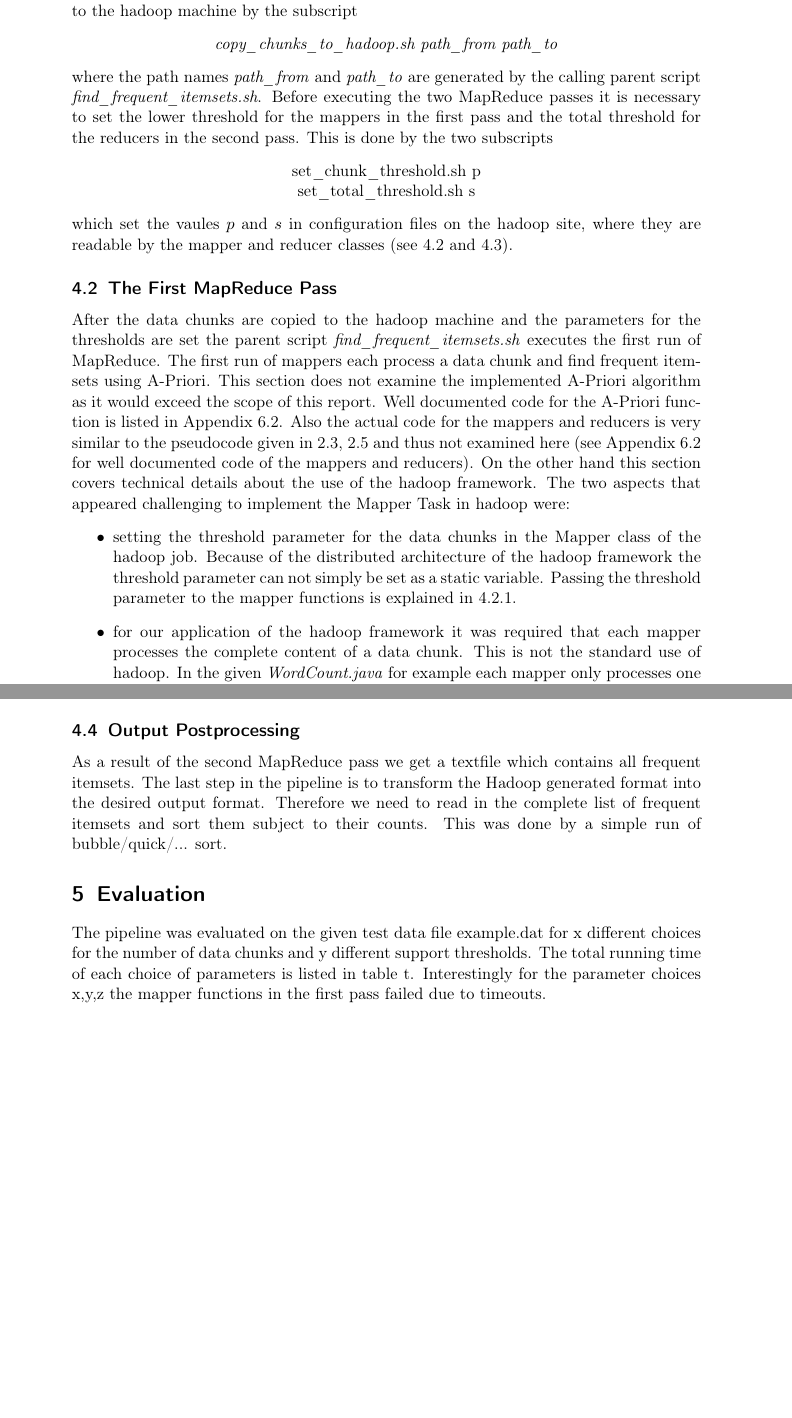
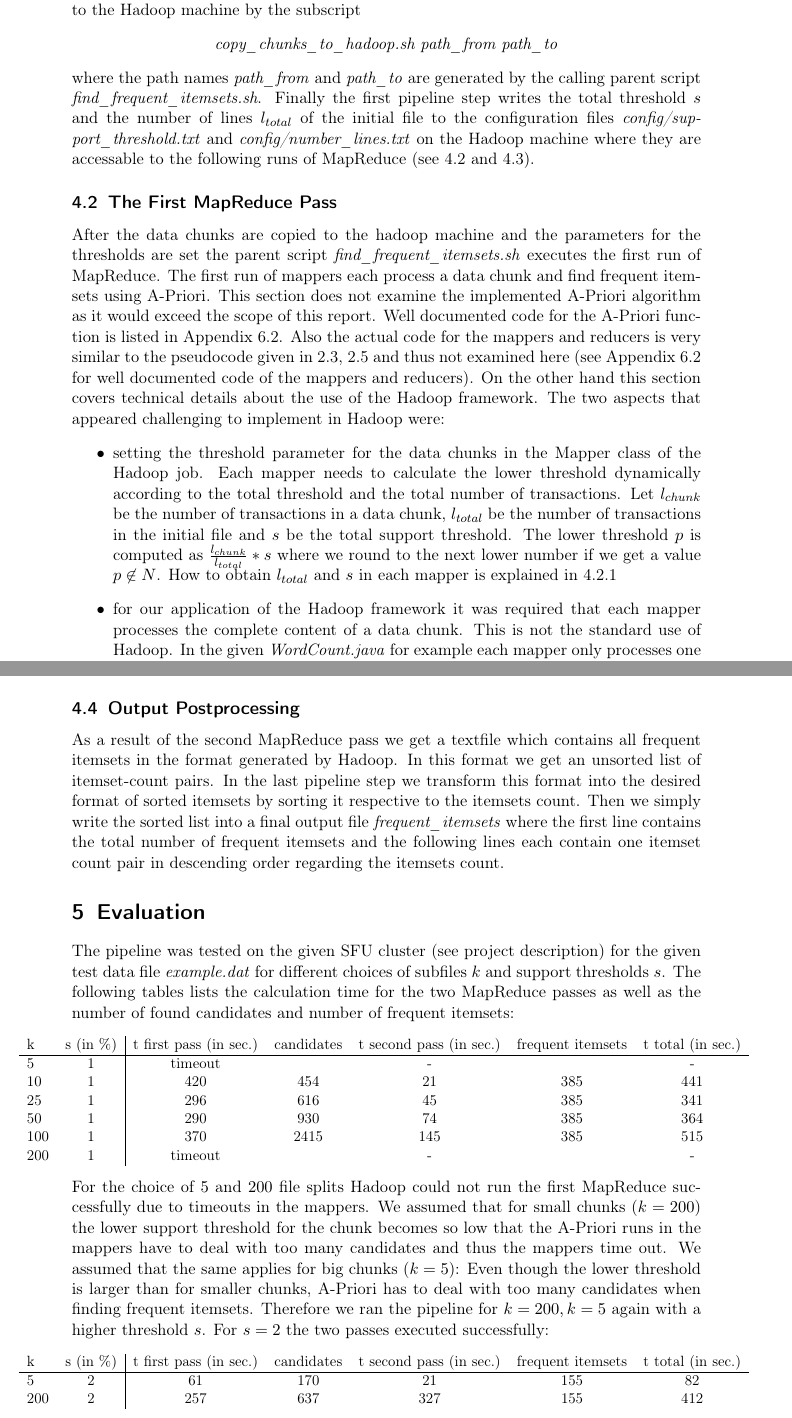
Before and after one commit to ma-hei/DataMiningProject, a LaTeX document (document.tex, which reads implementation_details.tex): two parts of pages 6 and 9 of 9 before the commit and two parts of pages 6 and 10 of 11 after it, joined at a grey line, cut so that both start at the same text, the shorter picture padded with empty space. Compiled offline with pdfLaTeX.

Commit message:
almost done

```diff
--- a/document.tex
+++ b/document.tex
@@ -8,6 +8,7 @@
 \usepackage{listings}
 \usepackage{color}
 \usepackage{adjustbox}
+\usepackage{verbatim}
 \newlength\someheight
 \setlength\someheight{3cm}
 \definecolor{javared}{rgb}{0.6,0,0} % for strings
@@ -50,7 +51,39 @@ showstringspaces=false}
 \section{Implementation Details}
 \input{implementation_details}
 \section{Evaluation}
-The pipeline was evaluated on the given test data file example.dat for x different choices for the number of data chunks and y different support thresholds. The total running time of each choice of parameters is listed in table t. Interestingly for the parameter choices x,y,z the mapper functions in the first pass failed due to timeouts.
+The pipeline was tested on the given SFU cluster (see project description) for the given test data file \textit{example.dat} for different choices of subfiles $k$ and support thresholds $s$. The following tables lists the calculation time for the two MapReduce passes as well as the number of found candidates and number of frequent itemsets:
+\begin{center}
+\centering
+\hspace*{-4.4cm}
+\scalebox{0.9}{%
+\begin{tabular}{l c | *{5}{c}}
+k              & s (in \%) & t first pass (in sec.) & candidates & t second pass (in sec.) &frequent itemsets& t total (in sec.)  \\
+\hline
+5 	& 1 & timeout &  &- & &-   \\
+10     & 1 & 420 & 454 &21 & 385 &441   \\
+25     & 1 & 296 & 616 &45 & 385 &341   \\
+50     & 1 & 290 & 930 &74 & 385 &364   \\
+100   & 1 & 370 & 2415 &145 & 385 &515   \\
+200   & 1 & timeout & &- & &-
+\end{tabular}
+}
+\hspace*{-4.4cm}
+\end{center}
+For the choice of $5$ and $200$ file splits Hadoop could not run the first MapReduce successfully due to timeouts in the mappers. We assumed that for small chunks ($k=200$) the lower support threshold for the chunk becomes so low that the A-Priori runs in the mappers have to deal with too many candidates and thus the mappers time out. We assumed that the same applies for big chunks ($k=5$): Even though the lower threshold is larger than for smaller chunks, A-Priori has to deal with too many candidates when finding frequent itemsets. Therefore we ran the pipeline for $k=200, k=5$ again with a higher threshold $s$. For $s=2$ the two passes executed successfully:
+\begin{center}
+\centering
+\hspace*{-4.4cm}
+\scalebox{0.9}{%
+\begin{tabular}{l c | *{5}{c}}
+k              & s (in \%) & t first pass (in sec.) & candidates & t second pass (in sec.) &frequent itemsets& t total (in sec.)  \\
+\hline
+5 	& 2 & 61 & 170 & 21& 155 & 82   \\
+200   & 2 & 257 & 637 &327&  155&412
+\end{tabular}
+}
+\hspace*{-4.4cm}
+\end{center}
+
 \section{Appendix}
 \subsection{Shell Scripts}\label{scripts}
 \subsection{Java Modules}\label{java}
--- a/implementation_details.tex
+++ b/implementation_details.tex
@@ -54,22 +57,17 @@ file_reader.close();
 }
 \end{lstlisting}
 
-The above code writes the data chunks to a local directory from which they are copied to the hadoop machine by the subscript
+The above code writes the data chunks to a local directory from which they are copied to the Hadoop machine by the subscript
 \begin{center}
 \textit{copy\_chunks\_to\_hadoop.sh path\_from path\_to}
 \end{center}
 where the path names \textit{path\_from} and \textit{path\_to} are generated by the calling parent script
-\textit{find\_frequent\_itemsets.sh}. Before executing the two MapReduce passes it is necessary to set the lower threshold for the mappers in the first pass and the total threshold for the reducers in the second pass. This is done by the two subscripts
-\begin{center}
-set\_chunk\_threshold.sh p\\
-set\_total\_threshold.sh s
-\end{center}
-which set the vaules $p$ and $s$ in configuration files on the hadoop site, where they are readable by the mapper and reducer classes (see \ref{first pass details} and \ref{second pass details}).
+\textit{find\_frequent\_itemsets.sh}. Finally the first pipeline step writes the total threshold $s$ and the number of lines $l_{total}$ of the initial file to the configuration files \textit{config/support\_threshold.txt} and \textit{config/number\_lines.txt} on the Hadoop machine where they are accessable to the following runs of MapReduce (see \ref{first pass details} and \ref{second pass details}).
 \subsection{The First MapReduce Pass}\label{first pass details}
-After the data chunks are copied to the hadoop machine and the parameters for the thresholds are set the parent script \textit{find\_frequent\_itemsets.sh} executes the first run of MapReduce. The first run of mappers each process a data chunk and find frequent itemsets using A-Priori. This section does not examine the implemented A-Priori algorithm as it would exceed the scope of this report. Well documented code for the A-Priori function is listed in Appendix \ref{java}. Also the actual code for the mappers and reducers is very similar to the pseudocode given in \ref{first map task}, \ref{second map task} and thus not examined here (see Appendix \ref{java} for well documented code of the mappers and reducers). On the other hand this section covers technical details about the use of the hadoop framework. The two aspects that appeared challenging to implement the Mapper Task in hadoop were:
+After the data chunks are copied to the hadoop machine and the parameters for the thresholds are set the parent script \textit{find\_frequent\_itemsets.sh} executes the first run of MapReduce. The first run of mappers each process a data chunk and find frequent itemsets using A-Priori. This section does not examine the implemented A-Priori algorithm as it would exceed the scope of this report. Well documented code for the A-Priori function is listed in Appendix \ref{java}. Also the actual code for the mappers and reducers is very similar to the pseudocode given in \ref{first map task}, \ref{second map task} and thus not examined here (see Appendix \ref{java} for well documented code of the mappers and reducers). On the other hand this section covers technical details about the use of the Hadoop framework. The two aspects that appeared challenging to implement in Hadoop were:
 \begin{itemize}
-\item setting the threshold parameter for the data chunks in the Mapper class of the hadoop job. Because of the distributed architecture of the hadoop framework the threshold parameter can not simply be set as a static variable. Passing the threshold parameter to the mapper functions is explained in \ref{set parameter}.
-\item for our application of the hadoop framework it was required that each mapper processes the complete content of a data chunk. This is not the standard use of hadoop. In the given \textit{WordCount.java} for example each mapper only processes one line of a file at a time. How to configure hadoop to process complete data chunks in each mapper is explained in \ref{complete content}.
+\item setting the threshold parameter for the data chunks in the Mapper class of the Hadoop job. Each mapper needs to calculate the lower threshold dynamically according to the total threshold and the total number of transactions. Let $l_{chunk}$ be the number of transactions in a data chunk, $l_{total}$ be the number of transactions in the initial file and $s$ be the total support threshold. The lower threshold $p$ is computed as $\frac{l_{chunk}}{l_{total}}*s$ where we round to the next lower number if we get a value $p\not\in N$. How to obtain $l_{total}$ and $s$ in each mapper is explained in \ref{set parameter}
+\item for our application of the Hadoop framework it was required that each mapper processes the complete content of a data chunk. This is not the standard use of Hadoop. In the given \textit{WordCount.java} for example each mapper only processes one line of a file at a time. How to configure Hadoop to process complete data chunks in each mapper is explained in \ref{complete content}.
 \end{itemize}
 
 \subsubsection{Getting the threshold parameter}\label{set parameter}
@@ -160,4 +198,5 @@ in.close();
 \end{lstlisting}
+
+
 \subsection{Output Postprocessing}\label{postprocessing}
-As a result of the second MapReduce pass we get a textfile which contains all frequent itemsets.
-The last step in the pipeline is to transform the Hadoop generated format into the desired output format. Therefore we need to read in the complete list of frequent itemsets and sort them subject to their counts. This was done by a simple run of bubble/quick/... sort.
+As a result of the second MapReduce pass we get a textfile which contains all frequent itemsets in the format generated by Hadoop. In this format we get an unsorted list of itemset-count pairs. In the last pipeline step we transform this format into the desired format of sorted itemsets by sorting it respective to the itemsets count. Then we simply write the sorted list into a final output file \textit{frequent\_itemsets} where the first line contains the total number of frequent itemsets and the following lines each contain one itemset count pair in descending order regarding the itemsets count.
```
Also changed, not shown: pseudocode.tex (+3 -3 lines), implementation_details.tex (99 more changed lines).
